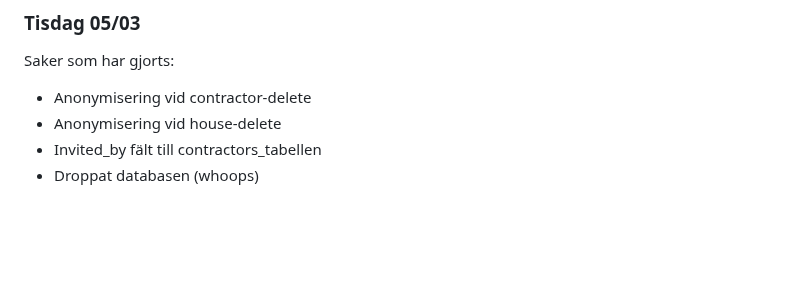
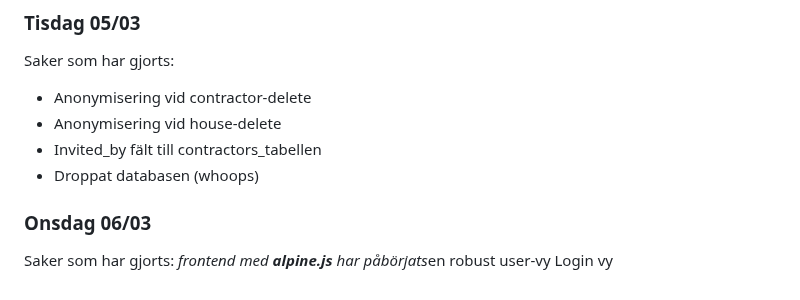
Before and after one commit to Bouduli/maintenance, a Markdown page: docs/log.md, the part around the change. Rendered like a GitHub page; blank space fills up the shorter version.

Commit message:
docs: updated log

```diff
--- a/docs/log.md
+++ b/docs/log.md
@@ -160,3 +160,8 @@ Saker som har gjorts:
 - Anonymisering vid house-delete
 - Invited_by fält till contractors_tabellen
 - Droppat databasen (whoops)
+
+### Onsdag 06/03
+Saker som har gjorts:
+*frontend med **alpine.js** har påbörjats*en robust user-vy
+Login vy
```
